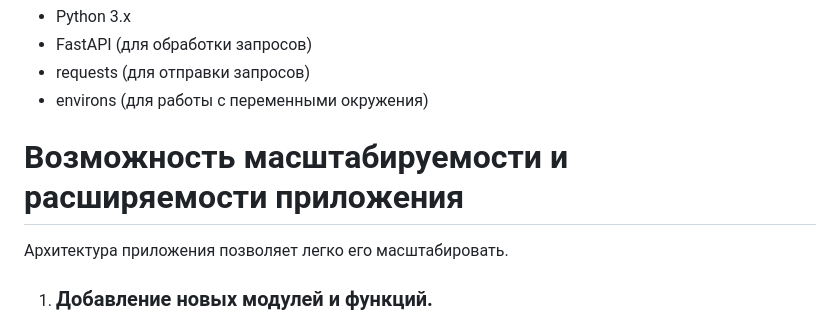
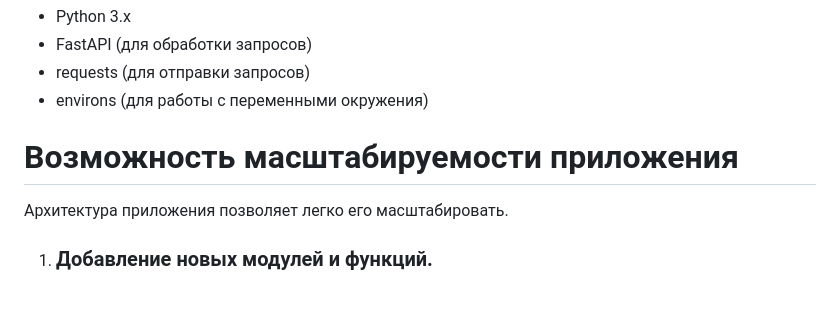
Before and after one commit to Artem7625/DynamicModuleLoader, a Markdown page: README.md, the part around the change. Rendered like a GitHub page; blank space fills up the shorter version.

```diff
--- a/README.md
+++ b/README.md
@@ -130,7 +130,7 @@ HTTP-статус: 200 (OK)
 - requests (для отправки запросов)
 - environs (для работы с переменными окружения)
 
-# Возможность масштабируемости и расширяемости приложения
+# Возможность масштабируемости приложения
 Архитектура приложения позволяет легко его масштабировать.
 
 1. ### Добавление новых модулей и функций.
```
